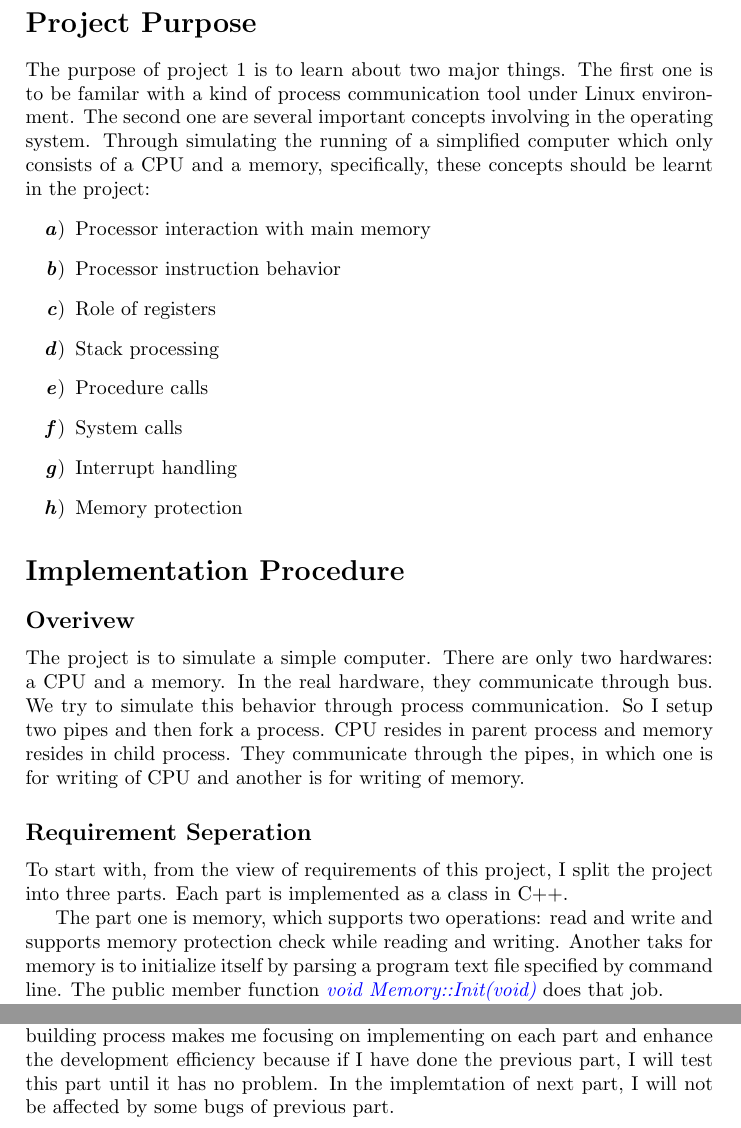
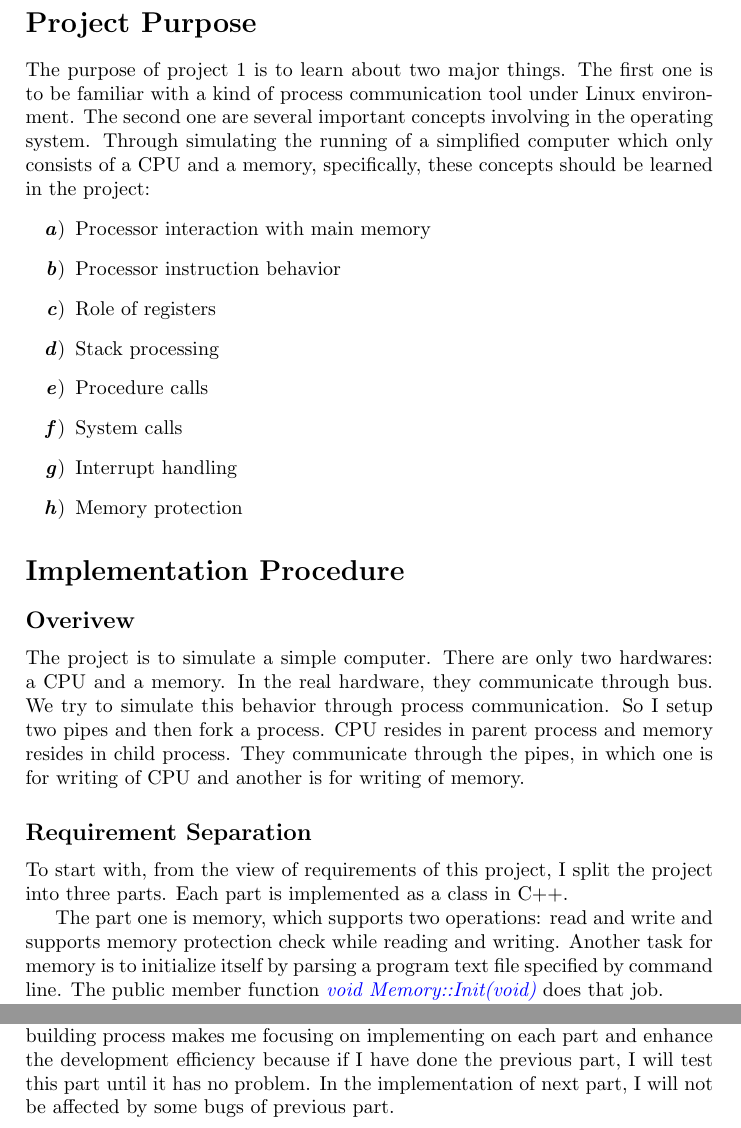
Before and after one commit to lsmgeb89/simple_machine, a LaTeX document (summary/summary.tex): two parts of pages 2 and 5 of 5, joined at a grey line, cut so that both start at the same text. Compiled offline with pdfLaTeX.

Commit message:
Refine readme and fix typos

```diff
--- a/summary/summary.tex
+++ b/summary/summary.tex
@@ -18,7 +18,7 @@
 \maketitle{}
 
 \section*{Project Purpose}
-The purpose of project 1 is to learn about two major things. The first one is to be familar with a kind of process communication tool under Linux environment. The second one are several important concepts involving in the operating system. Through simulating the running of a simplified computer which only consists of a CPU and a memory, specifically, these concepts should be learnt in the project:
+The purpose of project 1 is to learn about two major things. The first one is to be familiar with a kind of process communication tool under Linux environment. The second one are several important concepts involving in the operating system. Through simulating the running of a simplified computer which only consists of a CPU and a memory, specifically, these concepts should be learned in the project:
 \begin{enumerate}[label=\textbf{\textit{\alph*}})]
   \item Processor interaction with main memory
   \item Processor instruction behavior
@@ -34,10 +34,10 @@ The purpose of project 1 is to learn about two major things. The first one is to
 \subsection*{Overivew}
 The project is to simulate a simple computer. There are only two hardwares: a CPU and a memory. In the real hardware, they communicate through bus. We try to simulate this behavior through process communication. So I setup two pipes and then fork a process. CPU resides in parent process and memory resides in child process. They communicate through the pipes, in which one is for writing of CPU and another is for writing of memory.
 
-\subsection*{Requirement Seperation}
+\subsection*{Requirement Separation}
 To start with, from the view of requirements of this project, I split the project into three parts. Each part is implemented as a class in C++.
 
-The part one is memory, which supports two operations: read and write and supports memory protection check while reading and writing. Another taks for memory is to initialize itself by parsing a program text file specified by command line. The public member function \textit{\color{blue} void Memory::Init(void)} does that job.
+The part one is memory, which supports two operations: read and write and supports memory protection check while reading and writing. Another task for memory is to initialize itself by parsing a program text file specified by command line. The public member function \textit{\color{blue} void Memory::Init(void)} does that job.
 
 The second part is CPU, which continues executing an instruction cycle until a memory error occurred or encountering an end instruction. In an instruction cycle, CPU does three things: fetching next instruction into register IR according to the value of register PC, executing an instruction according to the value of IR and checking whether there is a timer interrupt to be happened. If the condition is satisfied, the CPU triggers timer interrupt. So there are three exposed public functions implementing that: \textit{\color{blue} void CPU::FetchNextInstruction(void)}, \textit{\color{blue} void CPU::ExecuteInstruction(void)} and \textit{\color{blue} void CPU::CheckTimer(void)}. In terms of system interrupt, there is an instruction 29 Int. If the IR is 29, CPU triggers a system interrupt.
 
@@ -69,5 +69,5 @@ But in order to add proper error handling scheme to deal with different kinds er
 Let me explain that: In the constructor of class \textit{\color{blue} Memory}, I initalize the state to \textit{\color{blue} MemoryIniting}. After calling the \textit{\color{blue} void Memory::Init(void)} function, if there is no error occurred, I change the state to \textit{\color{blue} MemoryRunning}. If there is an error occurred in the process of parsing a program file, I change the state to \textit{\color{blue} MemoryExceptionPush}, meaning that memory will not work and in the next time memory repares a respond for CPU request, it sends an error respond message which is indicated by \textit{\color{blue} MemoryError} and then changes state to \textit{\color{blue} MemoryExceptionPull} to wait the end message of CPU. I also handle memory violation by using this state. I just send a respond message which operation result is \textit{\color{blue} MemoryViolation} and then also changes state to \textit{\color{blue} MemoryExceptionPull}. So all errors will lead to this state. After pulling an \textit{\color{blue} EndProcess} message sent by CPU, memory just changes state to \textit{\color{blue} MemoryEnding} and terminates the child process.
 
 \section*{Personal Experience}
-In this well-designed project, I learn about important concepts of operating system. With this concepts, I could build a simple view of the internal work scheme of CPU and memory to build a solid foundation for understanding complicated concepts of operating system. In addition to that, I try to analyze and  split a project's requirements and implement each part progressively to finish a whole project. For example, I firstly build the memory part, parsing program files, and then test this part implementation by using all sample files. After finishing that, I make pipe communication works. After doing these, I have set a basic running environment for CPU. So I do the last missing part. I start to implement a small subset of instructions involved in the sample1.txt. After done the sample1.txt, I add some missing implemention of instructions in the sample2.txt. So for testing each sample file, I amend some missing implementation of instructions. After successfully testing all sample files, I noticed that there are still some instructions which are not covered in the sample files. So I add some test cases in the sample5.txt to cover all instructions. This progressively building process makes me focusing on implementing on each part and enhance the development efficiency because if I have done the previous part, I will test this part until it has no problem. In the implemtation of next part, I will not be affected by some bugs of previous part.
+In this well-designed project, I learn about important concepts of operating system. With this concepts, I could build a simple view of the internal work scheme of CPU and memory to build a solid foundation for understanding complicated concepts of operating system. In addition to that, I try to analyze and  split a project's requirements and implement each part progressively to finish a whole project. For example, I firstly build the memory part, parsing program files, and then test this part implementation by using all sample files. After finishing that, I make pipe communication works. After doing these, I have set a basic running environment for CPU. So I do the last missing part. I start to implement a small subset of instructions involved in the sample1.txt. After done the sample1.txt, I add some missing implementation of instructions in the sample2.txt. So for testing each sample file, I amend some missing implementation of instructions. After successfully testing all sample files, I noticed that there are still some instructions which are not covered in the sample files. So I add some test cases in the sample5.txt to cover all instructions. This progressively building process makes me focusing on implementing on each part and enhance the development efficiency because if I have done the previous part, I will test this part until it has no problem. In the implementation of next part, I will not be affected by some bugs of previous part.
 \end{document}
```
Also changed, not shown: README.md.
